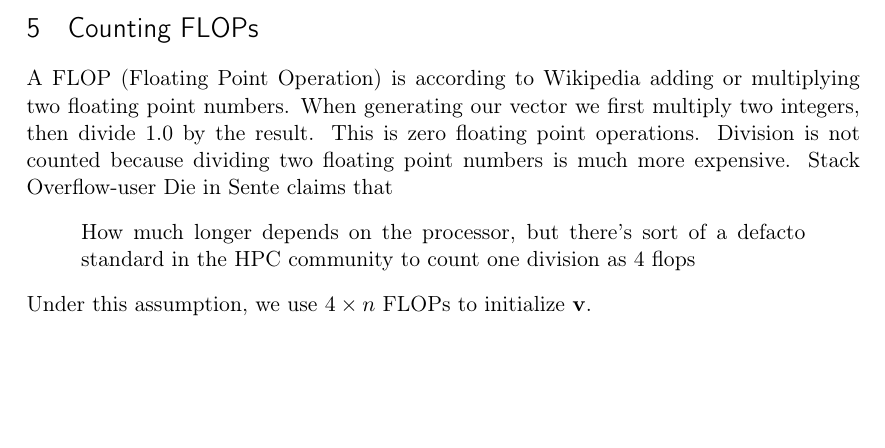
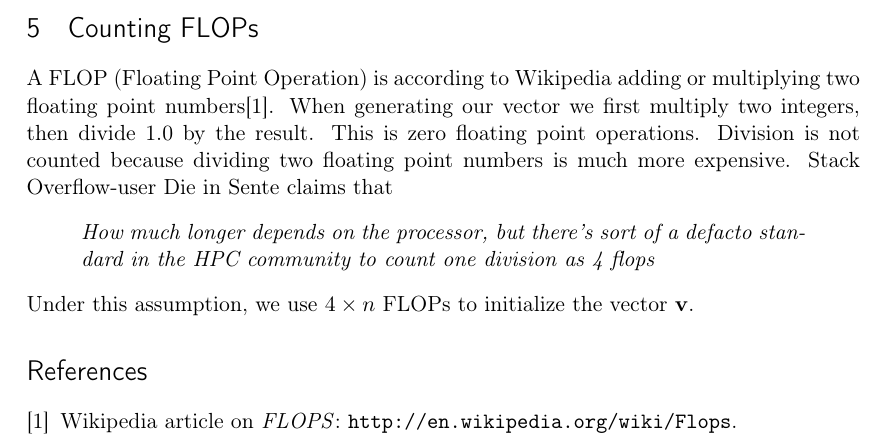
Before and after one commit to einar90/tma4280_gruppe, a LaTeX document (report/report.tex): part of page 4 of 5, cut so that both start at the same text, the shorter picture padded with empty space. Compiled offline with pdfLaTeX.

Commit message:
Readded bibliography and added reference

```diff
--- a/report/report.tex
+++ b/report/report.tex
@@ -73,12 +73,12 @@ where $n$ is the number of elements to be summed. For all other processes, the m
 % section memory_requirement (end)
 
 \section{Counting FLOPs}
-A FLOP (Floating Point Operation) is according to Wikipedia adding or multiplying two floating point numbers. When generating our vector we first multiply two integers, then divide 1.0 by the result. This is zero floating point operations.
+A FLOP (Floating Point Operation) is according to Wikipedia adding or multiplying two floating point numbers\cite{wikiflops}. When generating our vector we first multiply two integers, then divide 1.0 by the result. This is zero floating point operations.
 Division is not counted because dividing two floating point numbers is much more expensive. Stack Overflow-user Die in Sente claims that
 \begin{quote}
-How much longer depends on the processor, but there's sort of a defacto standard in the HPC community to count one division as 4 flops
+{\em How much longer depends on the processor, but there's sort of a defacto standard in the HPC community to count one division as 4 flops}
 \end{quote}
-Under this assumption, we use $4 \times n$ FLOPs to initialize $\mathbf{v}$.
+Under this assumption, we use $4 \times n$ FLOPs to initialize the vector $\mathbf{v}$.
 
 
 \begin{figure}[htbp]
@@ -88,4 +88,8 @@ Under this assumption, we use $4 \times n$ FLOPs to initialize $\mathbf{v}$.
   \label{fig:runtime}
 \end{figure}
 
+\begin{thebibliography}{1}
+  \bibitem{wikiflops} Wikipedia article on \emph{FLOPS}: \url{http://en.wikipedia.org/wiki/Flops}.
+\end{thebibliography}
+
 \end{document}
```
